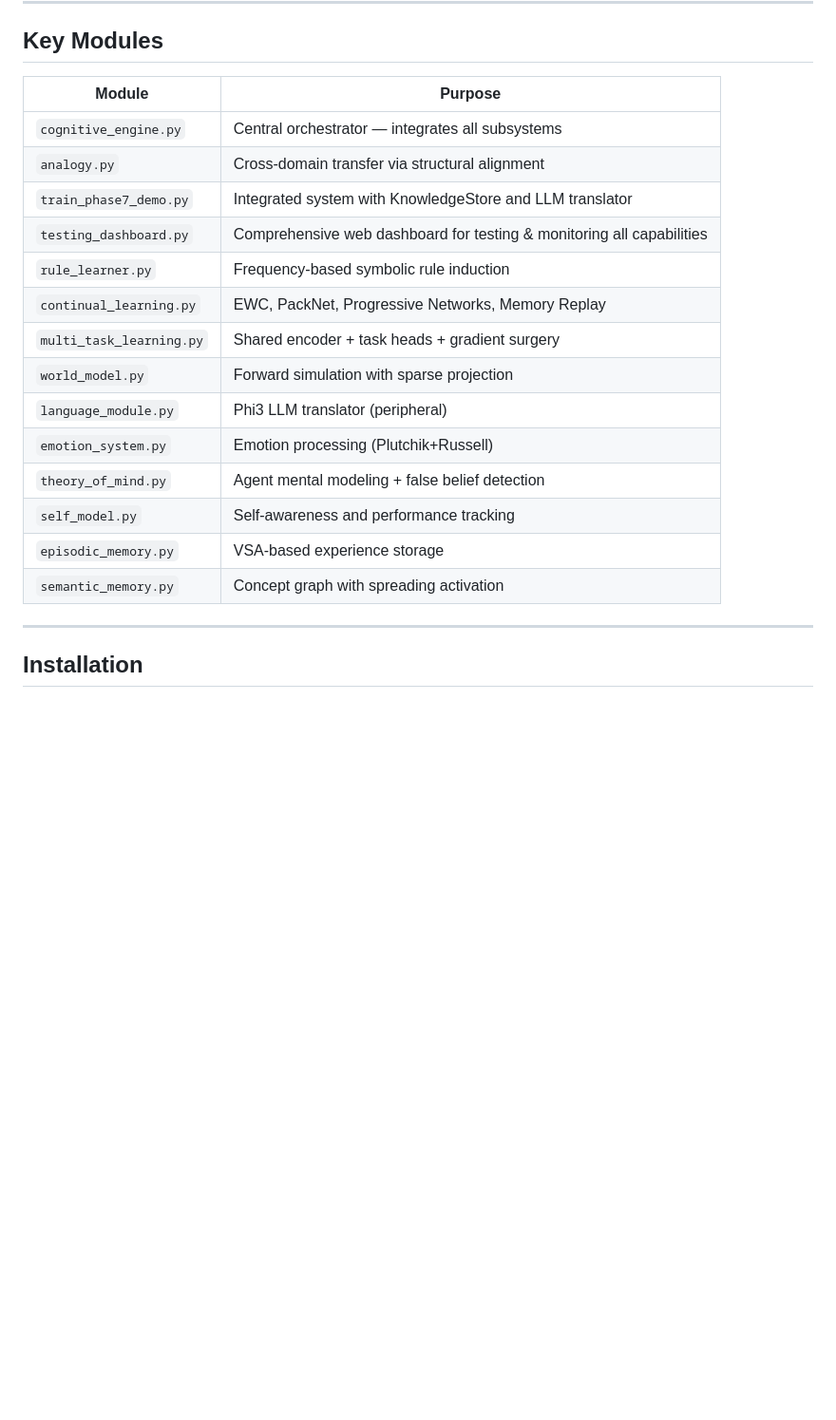
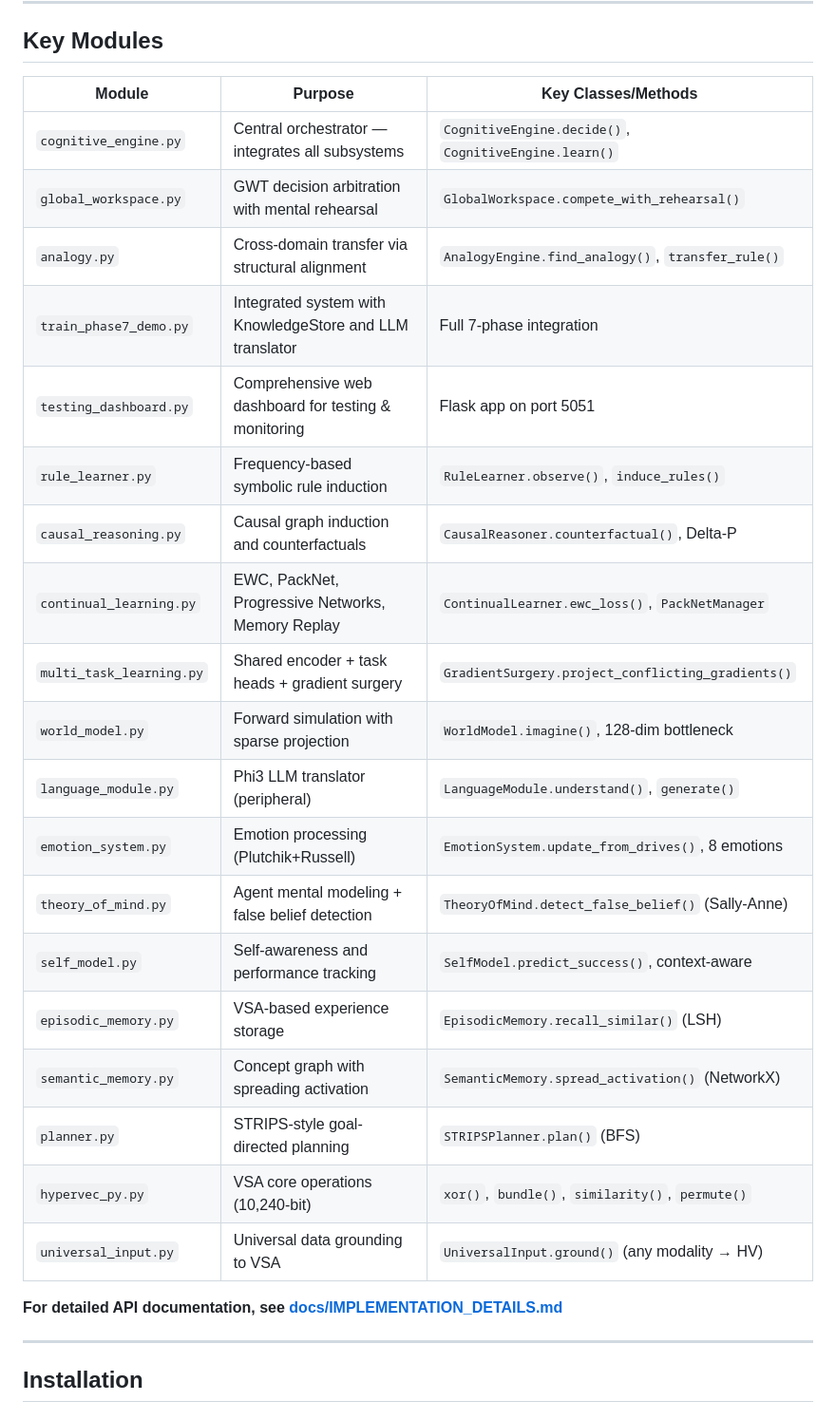
Before and after one commit to shiva2321/Neuro-Symbolic-Cognitive-Kernel, a Markdown page: README.md, the part around one of its changes. Shown at 95% size. GitHub-like rendering; blank space fills up the shorter version.

Commit message:
Add comprehensive implementation details documentation
Co-authored-by: shiva2321 <54901808+shiva2321@users.noreply.github.com>

```diff
--- a/README.md
+++ b/README.md
@@ -149,22 +149,29 @@ Node_network/
 
 ## Key Modules
 
-| Module | Purpose |
-|---|---|
-| `cognitive_engine.py` | Central orchestrator — integrates all subsystems |
-| `analogy.py` | Cross-domain transfer via structural alignment |
-| `train_phase7_demo.py` | Integrated system with KnowledgeStore and LLM translator |
-| `testing_dashboard.py` | Comprehensive web dashboard for testing & monitoring all capabilities |
-| `rule_learner.py` | Frequency-based symbolic rule induction |
-| `continual_learning.py` | EWC, PackNet, Progressive Networks, Memory Replay |
-| `multi_task_learning.py` | Shared encoder + task heads + gradient surgery |
-| `world_model.py` | Forward simulation with sparse projection |
-| `language_module.py` | Phi3 LLM translator (peripheral) |
-| `emotion_system.py` | Emotion processing (Plutchik+Russell) |
-| `theory_of_mind.py` | Agent mental modeling + false belief detection |
-| `self_model.py` | Self-awareness and performance tracking |
-| `episodic_memory.py` | VSA-based experience storage |
-| `semantic_memory.py` | Concept graph with spreading activation |
+| Module | Purpose | Key Classes/Methods |
+|---|---|---|
+| `cognitive_engine.py` | Central orchestrator — integrates all subsystems | `CognitiveEngine.decide()`, `CognitiveEngine.learn()` |
+| `global_workspace.py` | GWT decision arbitration with mental rehearsal | `GlobalWorkspace.compete_with_rehearsal()` |
+| `analogy.py` | Cross-domain transfer via structural alignment | `AnalogyEngine.find_analogy()`, `transfer_rule()` |
+| `train_phase7_demo.py` | Integrated system with KnowledgeStore and LLM translator | Full 7-phase integration |
+| `testing_dashboard.py` | Comprehensive web dashboard for testing & monitoring | Flask app on port 5051 |
+| `rule_learner.py` | Frequency-based symbolic rule induction | `RuleLearner.observe()`, `induce_rules()` |
+| `causal_reasoning.py` | Causal graph induction and counterfactuals | `CausalReasoner.counterfactual()`, Delta-P |
+| `continual_learning.py` | EWC, PackNet, Progressive Networks, Memory Replay | `ContinualLearner.ewc_loss()`, `PackNetManager` |
+| `multi_task_learning.py` | Shared encoder + task heads + gradient surgery | `GradientSurgery.project_conflicting_gradients()` |
+| `world_model.py` | Forward simulation with sparse projection | `WorldModel.imagine()`, 128-dim bottleneck |
+| `language_module.py` | Phi3 LLM translator (peripheral) | `LanguageModule.understand()`, `generate()` |
+| `emotion_system.py` | Emotion processing (Plutchik+Russell) | `EmotionSystem.update_from_drives()`, 8 emotions |
+| `theory_of_mind.py` | Agent mental modeling + false belief detection | `TheoryOfMind.detect_false_belief()` (Sally-Anne) |
+| `self_model.py` | Self-awareness and performance tracking | `SelfModel.predict_success()`, context-aware |
+| `episodic_memory.py` | VSA-based experience storage | `EpisodicMemory.recall_similar()` (LSH) |
+| `semantic_memory.py` | Concept graph with spreading activation | `SemanticMemory.spread_activation()` (NetworkX) |
+| `planner.py` | STRIPS-style goal-directed planning | `STRIPSPlanner.plan()` (BFS) |
+| `hypervec_py.py` | VSA core operations (10,240-bit) | `xor()`, `bundle()`, `similarity()`, `permute()` |
+| `universal_input.py` | Universal data grounding to VSA | `UniversalInput.ground()` (any modality → HV) |
+
+**For detailed API documentation, see [docs/IMPLEMENTATION_DETAILS.md](docs/IMPLEMENTATION_DETAILS.md)**
 
 ---
 
```
Also changed, not shown: other parts of README.md (+52 -1 lines), docs/ARCHITECTURE.md (+44 -7 lines), docs/IMPLEMENTATION_DETAILS.md (added, +35 -0 lines).
